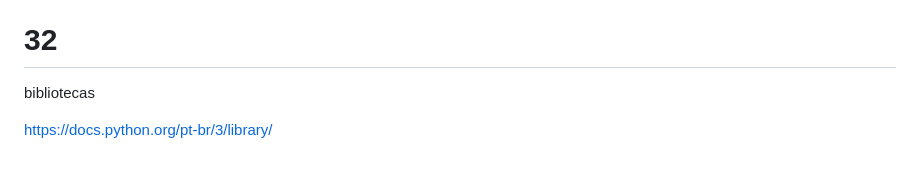
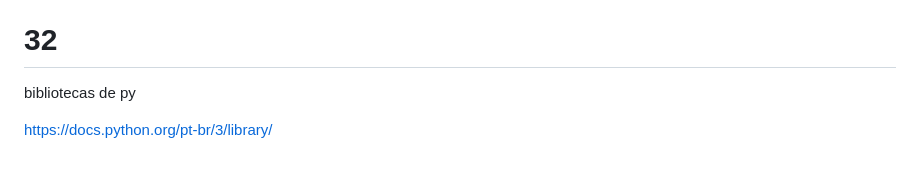
Before and after one commit to DevPedroVII/curso100dayspython, a Markdown page: README.md, the part around the change. Rendered like a GitHub page.

```diff
--- a/README.md
+++ b/README.md
@@ -153,6 +153,6 @@ https://www.selenium.dev/selenium/docs/api/py/api.html
 
 # 32
 
-bibliotecas
+bibliotecas de py
 
 https://docs.python.org/pt-br/3/library/
```
